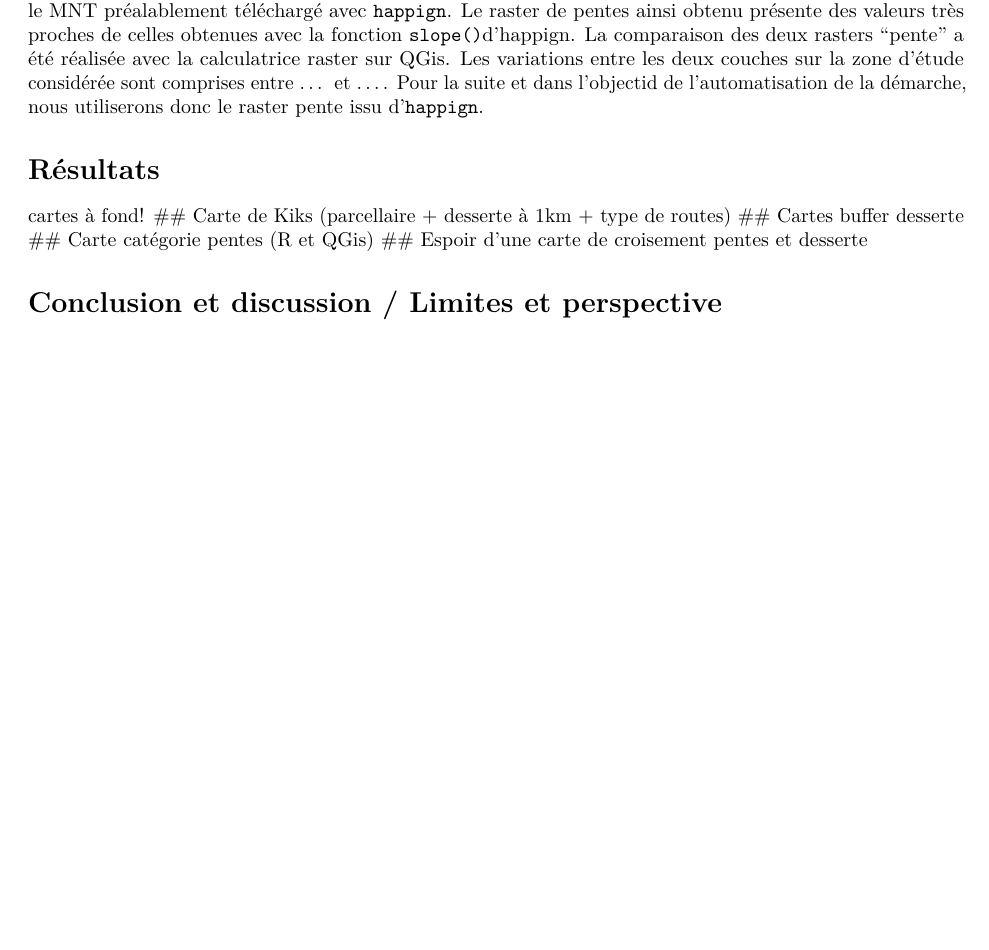
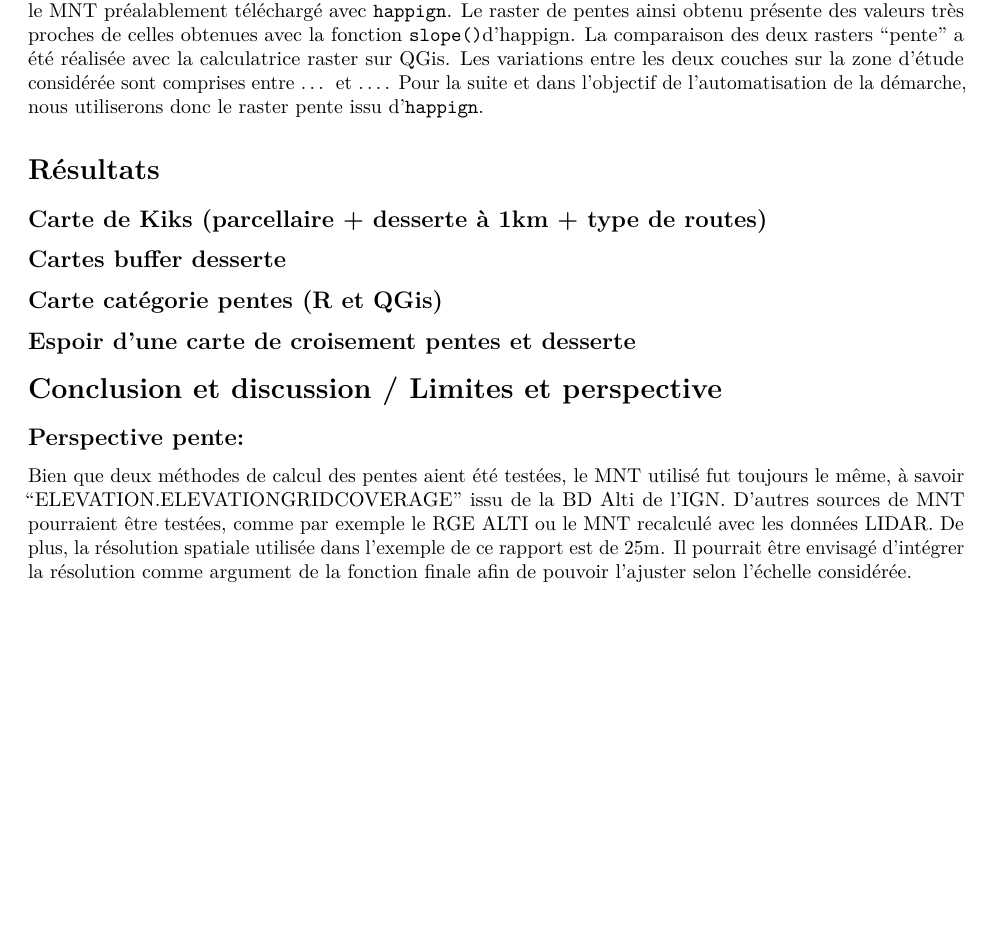
Before and after one commit to louisedubost/Projet-R, an R Markdown document (rapport/rapport.Rmd): part of page 2 of 2, cut so that both start at the same text, the shorter picture padded with empty space. Rendered offline with R 4.5, knitr and Pandoc, then LaTeX, with nearby package versions; both versions are drawn in the output format of the newer one; some code elsewhere in the file could not run offline.

Commit message:
Agnès write conclusion pente

```diff
--- a/rapport/rapport.Rmd
+++ b/rapport/rapport.Rmd
@@ -3,10 +3,10 @@ title: "Discrimination des surfaces par distance de débardage et par analyse de
 author: "Killian BAUE, Agnès DAVIERE, Louise DUBOST, Elda PERONNET"
 date: "`r Sys.Date()`"
 output:
-  html_document:
+  pdf_document:
     toc: true
     toc_depth: 3
-  pdf_document:
+  html_document:
     toc: true
     toc_depth: 3
 ---
@@ -52,13 +52,21 @@ Cela est illustré dans le script ci-dessous.
 
 ### Calcul des pentes avec QGis et comparaison des deux méthodes
 
-La pente a également été calculée à partir de QGis, avec l'outil calcul de pente. Le MNT utilisé en source est le MNT préalablement téléchargé avec `happign`. Le raster de pentes ainsi obtenu présente des valeurs très proches de celles obtenues avec la fonction `slope()`d'happign. La comparaison des deux rasters "pente" a été réalisée avec la calculatrice raster sur QGis. Les variations entre les deux couches sur la zone d'étude considérée sont comprises entre ... et .... Pour la suite et dans l'objectid de l'automatisation de la démarche, nous utiliserons donc le raster pente issu d'`happign`.
+La pente a également été calculée à partir de QGis, avec l'outil calcul de pente. Le MNT utilisé en source est le MNT préalablement téléchargé avec `happign`. Le raster de pentes ainsi obtenu présente des valeurs très proches de celles obtenues avec la fonction `slope()`d'happign. La comparaison des deux rasters "pente" a été réalisée avec la calculatrice raster sur QGis. Les variations entre les deux couches sur la zone d'étude considérée sont comprises entre ... et .... Pour la suite et dans l'objectif de l'automatisation de la démarche, nous utiliserons donc le raster pente issu d'`happign`.
 
 # Résultats
-cartes à fond!
+
 ## Carte de Kiks (parcellaire + desserte à 1km + type de routes)
+
 ## Cartes buffer desserte
+
 ## Carte catégorie pentes (R et QGis)
+
 ## Espoir d'une carte de croisement pentes et desserte
 
 # Conclusion et discussion / Limites et perspective
+
+## Perspective pente:
+
+Bien que deux méthodes de calcul des pentes aient été testées, le MNT utilisé fut toujours le même, à savoir "ELEVATION.ELEVATIONGRIDCOVERAGE" issu de la BD Alti de l'IGN. D'autres sources de MNT pourraient être testées, comme par exemple le RGE ALTI ou le MNT recalculé avec les données LIDAR.
+De plus, la résolution spatiale utilisée dans l'exemple de ce rapport est de 25m. Il pourrait être envisagé d'intégrer la résolution comme argument de la fonction finale afin de pouvoir l'ajuster selon l'échelle considérée.
```
